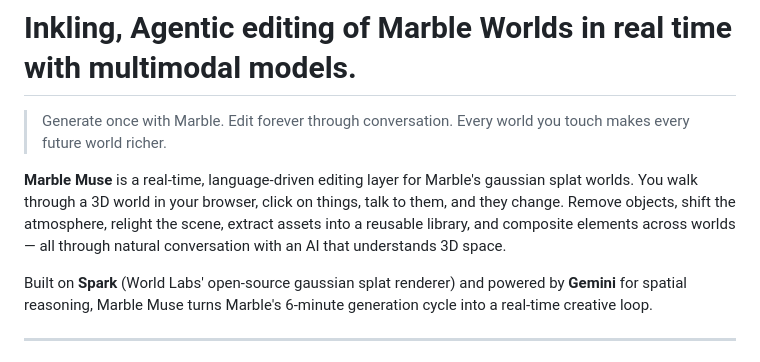
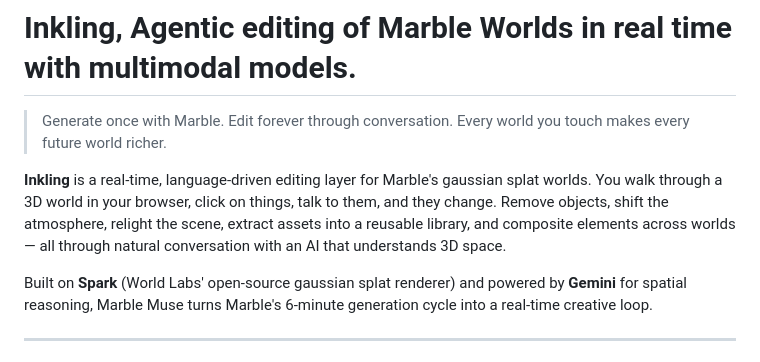
Before and after one commit to Eirawen/worldLabsHackathonInkling, a Markdown page: README.md, the part around the change. Rendered like a GitHub page.

```diff
--- a/README.md
+++ b/README.md
@@ -2,7 +2,7 @@
 
 > Generate once with Marble. Edit forever through conversation. Every world you touch makes every future world richer.
 
-**Marble Muse** is a real-time, language-driven editing layer for Marble's gaussian splat worlds. You walk through a 3D world in your browser, click on things, talk to them, and they change. Remove objects, shift the atmosphere, relight the scene, extract assets into a reusable library, and composite elements across worlds — all through natural conversation with an AI that understands 3D space.
+**Inkling** is a real-time, language-driven editing layer for Marble's gaussian splat worlds. You walk through a 3D world in your browser, click on things, talk to them, and they change. Remove objects, shift the atmosphere, relight the scene, extract assets into a reusable library, and composite elements across worlds — all through natural conversation with an AI that understands 3D space.
 
 Built on **Spark** (World Labs' open-source gaussian splat renderer) and powered by **Gemini** for spatial reasoning, Marble Muse turns Marble's 6-minute generation cycle into a real-time creative loop.
 
```
